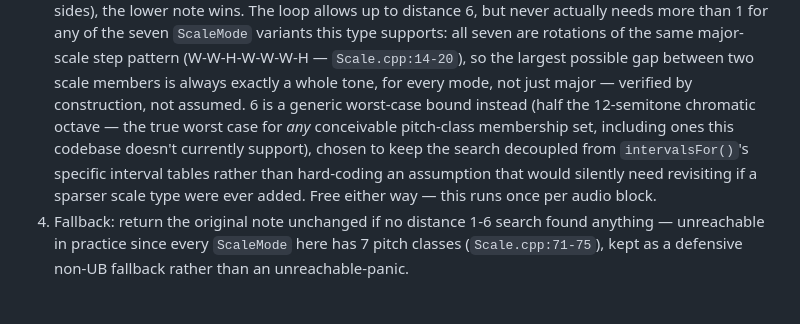
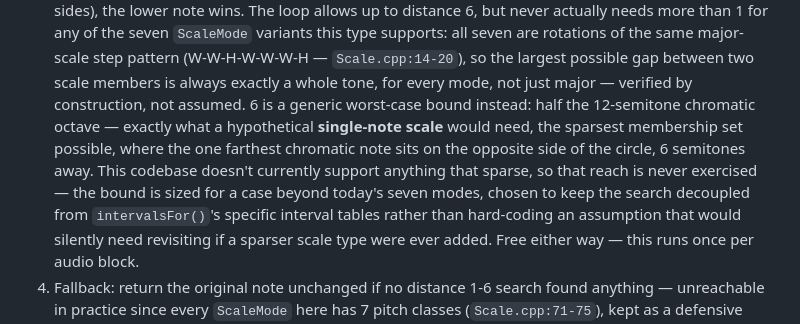
Before and after one commit to mcfredrick/pitchzazz, a Markdown page: docs/ALGORITHMS.md, the part around the change. Rendered like a GitHub page; blank space fills up the shorter version.

Commit message:
Make the "generic worst-case bound" concrete: it's exactly a single-note scale
Names the actual case the distance-6 bound is sized for -- a
hypothetical single-note scale, the sparsest possible membership set,
where the farthest chromatic note is 6 semitones away on the opposite
side of the circle -- rather than leaving "any conceivable scale" as
an abstract claim.

Co-Authored-By: Claude Sonnet 5 <noreply@anthropic.com>
Claude-Session: https://claude.ai/code/session_01GsMrXJsc1J3UsniHQHGjK7

```diff
--- a/docs/ALGORITHMS.md
+++ b/docs/ALGORITHMS.md
@@ -274,11 +274,15 @@ on a note that's in the scale; on a tie, the note below wins.
    major-scale step pattern (W-W-H-W-W-W-H — `Scale.cpp:14-20`), so the
    largest possible gap between two scale members is always exactly a
    whole tone, for every mode, not just major — verified by
-   construction, not assumed. 6 is a generic worst-case bound instead
-   (half the 12-semitone chromatic octave — the true worst case for
-   *any* conceivable pitch-class membership set, including ones this
-   codebase doesn't currently support), chosen to keep the search
-   decoupled from `intervalsFor()`'s specific interval tables rather
+   construction, not assumed. 6 is a generic worst-case bound instead:
+   half the 12-semitone chromatic octave — exactly what a hypothetical
+   **single-note scale** would need, the sparsest membership set
+   possible, where the one farthest chromatic note sits on the
+   opposite side of the circle, 6 semitones away. This codebase
+   doesn't currently support anything that sparse, so that reach is
+   never exercised — the bound is sized for a case beyond today's
+   seven modes, chosen to keep the search decoupled from
+   `intervalsFor()`'s specific interval tables rather
    than hard-coding an assumption that would silently need revisiting
    if a sparser scale type were ever added. Free either way — this runs
    once per audio block.
```
